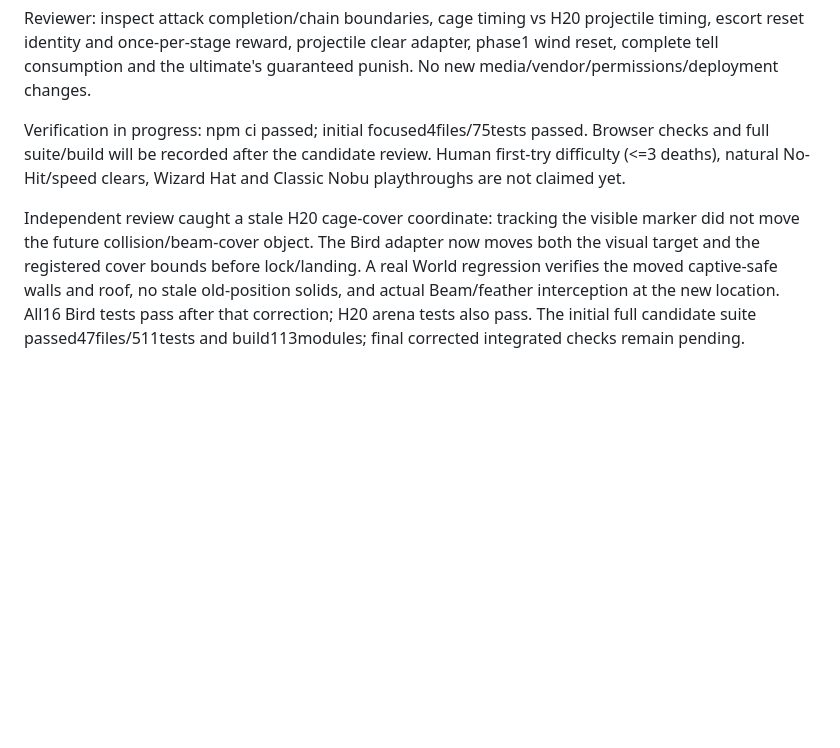
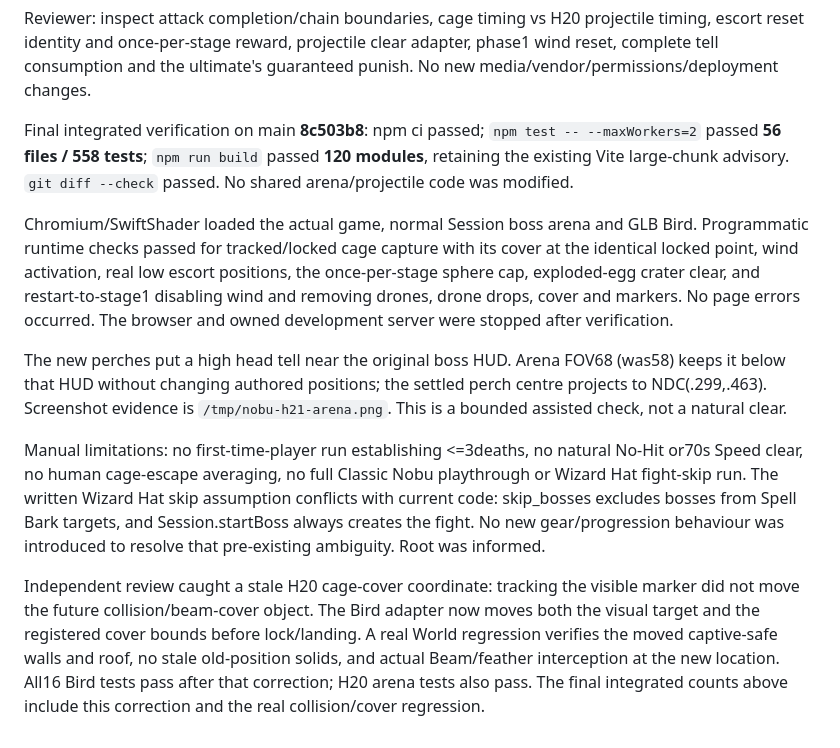
Before and after one commit to crrreatorrr/nobu, a Markdown page: docs/expansion/h21-review.md, the part around the change. Rendered like a GitHub page; blank space fills up the shorter version.

Commit message:
Record integrated Bird verification and remaining manual playtests

```diff
--- a/docs/expansion/h21-review.md
+++ b/docs/expansion/h21-review.md
@@ -35,13 +35,29 @@ Reviewer: inspect attack completion/chain boundaries, cage timing vs H20 project
 reset identity and once-per-stage reward, projectile clear adapter, phase1 wind reset, complete tell
 consumption and the ultimate's guaranteed punish. No new media/vendor/permissions/deployment changes.
 
-Verification in progress: npm ci passed; initial focused4files/75tests passed. Browser checks and full
-suite/build will be recorded after the candidate review. Human first-try difficulty (<=3 deaths),
-natural No-Hit/speed clears, Wizard Hat and Classic Nobu playthroughs are not claimed yet.
+Final integrated verification on main **8c503b8**: npm ci passed; `npm test -- --maxWorkers=2`
+passed **56 files / 558 tests**; `npm run build` passed **120 modules**, retaining the existing Vite
+large-chunk advisory. `git diff --check` passed. No shared arena/projectile code was modified.
+
+Chromium/SwiftShader loaded the actual game, normal Session boss arena and GLB Bird. Programmatic
+runtime checks passed for tracked/locked cage capture with its cover at the identical locked point,
+wind activation, real low escort positions, the once-per-stage sphere cap, exploded-egg crater clear,
+and restart-to-stage1 disabling wind and removing drones, drone drops, cover and markers. No page
+errors occurred. The browser and owned development server were stopped after verification.
+
+The new perches put a high head tell near the original boss HUD. Arena FOV68 (was58) keeps it below
+that HUD without changing authored positions; the settled perch centre projects to NDC(.299,.463).
+Screenshot evidence is `/tmp/nobu-h21-arena.png`. This is a bounded assisted check, not a natural clear.
+
+Manual limitations: no first-time-player run establishing <=3deaths, no natural No-Hit or70s Speed
+clear, no human cage-escape averaging, no full Classic Nobu playthrough or Wizard Hat fight-skip run.
+The written Wizard Hat skip assumption conflicts with current code: skip_bosses excludes bosses
+from Spell Bark targets, and Session.startBoss always creates the fight. No new gear/progression
+behaviour was introduced to resolve that pre-existing ambiguity. Root was informed.
 
 Independent review caught a stale H20 cage-cover coordinate: tracking the visible marker did not move
 the future collision/beam-cover object. The Bird adapter now moves both the visual target and the
 registered cover bounds before lock/landing. A real World regression verifies the moved captive-safe
 walls and roof, no stale old-position solids, and actual Beam/feather interception at the new location.
-All16 Bird tests pass after that correction; H20 arena tests also pass. The initial full candidate
-suite passed47files/511tests and build113modules; final corrected integrated checks remain pending.
+All16 Bird tests pass after that correction; H20 arena tests also pass. The final integrated counts
+above include this correction and the real collision/cover regression.
```
